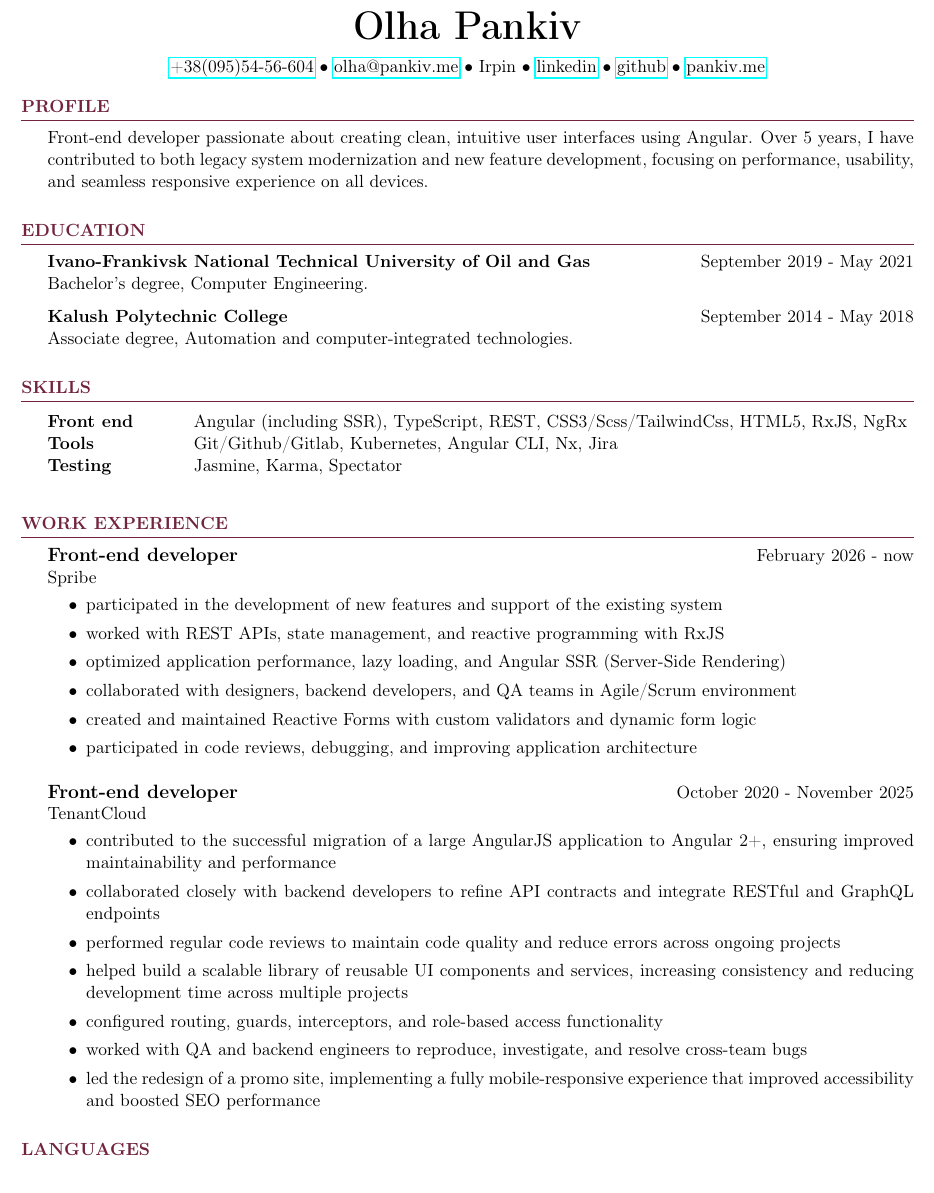
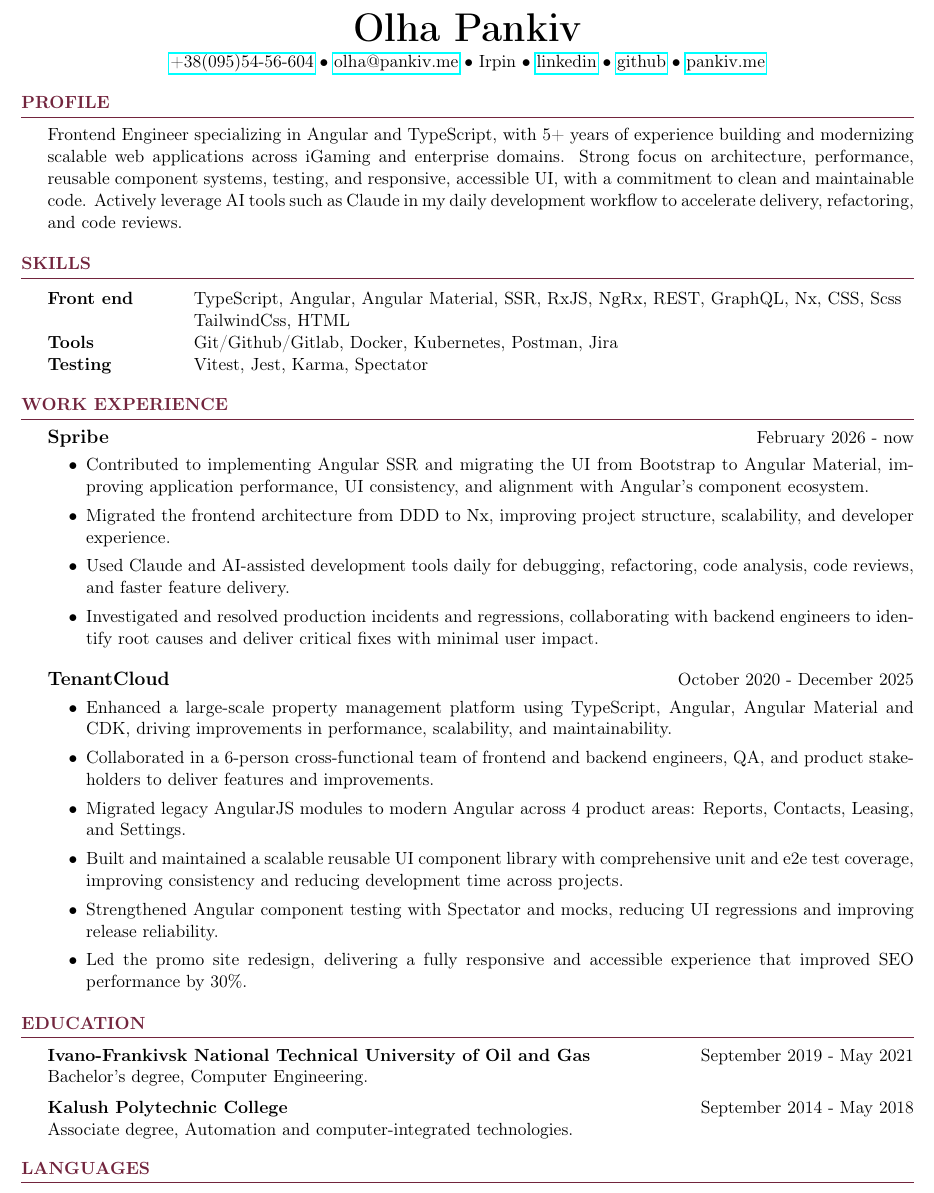
Before and after one commit to oliapankiv/resume-tex, a LaTeX CV (latex/resume.tex): part of the page, cut so that both start at the same text. Compiled offline with pdfLaTeX.

Commit message:
updated with new information

```diff
--- a/latex/resume.tex
+++ b/latex/resume.tex
@@ -13,9 +13,9 @@
 
 %===== Header =====%
 \begin{center}
-    \vspace{-8mm}
+    \vspace{-12mm}
     {\Huge \bf {Olha Pankiv}} \\
-    \vspace{2.5mm}
+    \vspace{1mm}
     \href{tel:+380955456604}{+38(095)54-56-604} \textbullet\
     \href{mailto:olha@pankiv.me}{olha@pankiv.me} \textbullet\
     {Irpin} \textbullet\
@@ -26,8 +26,44 @@
 
 %===== Profile =====%
 \begin{rSection}{Profile}
-    {Front-end developer passionate about creating clean, intuitive user interfaces using Angular. Over 5 years, I have contributed to both legacy system modernization and new feature development, focusing on performance, usability, and seamless responsive experience on all devices.}
-    \vspace{2mm}
+    {Frontend Engineer specializing in Angular and TypeScript, with 5+ years of experience building and modernizing scalable web applications across iGaming and enterprise domains. Strong focus on architecture, performance, reusable component systems, testing, and responsive, accessible UI, with a commitment to clean and maintainable code. Actively leverage AI tools such as Claude in my daily development workflow to accelerate delivery, refactoring, and code reviews.
+}
+    \vspace{0.1mm}
+\end{rSection}
+
+%===== Skills =====%
+\begin{rSection}{Skills}
+    \begin{tabular}{ @{} >{\bfseries}l @{\hspace{8ex}} l }
+        Front end &  TypeScript, Angular, Angular Material, SSR, RxJS, NgRx, REST, GraphQL, Nx, CSS, Scss \\ & TailwindCss, HTML \\
+        Tools & Git/Github/Gitlab, Docker, Kubernetes, Postman, Jira \\
+        Testing &  Vitest, Jest, Karma, Spectator
+    \end{tabular}
+    \vspace{0.1mm}
+\end{rSection}
+
+%===== Work Experience =====%
+\begin{rSection}{Work Experience}
+ {\fontsize{12pt}{14pt}\selectfont \bf Spribe} \hfill {February 2026 -          now} \\
+    \vspace{-6mm}
+    \begin{itemize} \itemsep -2.5pt
+        \item Contributed to implementing Angular SSR and migrating the UI from Bootstrap to Angular Material, improving application performance, UI consistency, and alignment with Angular's component ecosystem.
+        \item Migrated the frontend architecture from DDD to Nx, improving project structure, scalability, and developer experience.
+        \item Used Claude and AI-assisted development tools daily for debugging, refactoring, code analysis, code reviews, and faster feature delivery.
+        \item Investigated and resolved production incidents and regressions, collaborating with backend engineers to identify root causes and deliver critical fixes with minimal user impact.
+     \end{itemize}
+     \vspace{2mm}
+
+    {\fontsize{12pt}{14pt}\selectfont \bf TenantCloud} \hfill {October 2020 - December 2025} \\
+    \vspace{-6mm}
+    \begin{itemize} \itemsep -2.5pt
+        \item Enhanced a large-scale property management platform using TypeScript, Angular, Angular Material and CDK, driving improvements in performance, scalability, and maintainability.
+        \item Collaborated in a 6-person cross-functional team of frontend and backend engineers, QA, and product stakeholders to deliver features and improvements.
+        \item Migrated legacy AngularJS modules to modern Angular across 4 product areas: Reports, Contacts, Leasing, and Settings.
+        \item Built and maintained a scalable reusable UI component library with comprehensive unit and e2e test coverage, improving consistency and reducing development time across projects.
+        \item Strengthened Angular component testing with Spectator and mocks, reducing UI regressions and improving release reliability.
+        \item Led the promo site redesign, delivering a fully responsive and accessible experience that improved SEO performance by 30\%.
+    \end{itemize}
+    \vspace{0.1mm}
 \end{rSection}
 
 %===== Education =====%
@@ -35,48 +71,10 @@
     {\bf Ivano-Frankivsk National Technical University of Oil and Gas} \hfill {September 2019 - May 2021}
     \\ Bachelor’s degree, Computer Engineering.
 
+    \vspace{-0.5mm}
+
     {\bf Kalush Polytechnic College} \hfill {September 2014 - May 2018} \\ Associate degree, Automation and computer-integrated technologies.
-    \vspace{2mm}
-\end{rSection}
-
-%===== Skills =====%
-\begin{rSection}{Skills}
-    \begin{tabular}{ @{} >{\bfseries}l @{\hspace{8ex}} l }
-        Front end &  Angular (including SSR), TypeScript, REST, CSS3/Scss/TailwindCss, HTML5, RxJS, NgRx  \\
-        Tools & Git/Github/Gitlab, Kubernetes, Angular CLI, Nx, Jira \\
-        Testing & Jasmine, Karma, Spectator
-    \end{tabular}
-    \vspace{2mm}
-\end{rSection}
-
-%===== Work Experience =====%
-\begin{rSection}{Work Experience}
- {\fontsize{12pt}{14pt}\selectfont \bf Front-end developer} \hfill {February 2026 -          now} \\
-    {Spribe} \\
-    \vspace{-6mm}
-    \begin{itemize} \itemsep -2.5pt
-        \item participated in the development of new features and support of the existing system
-        \item worked with REST APIs, state management, and reactive programming with RxJS
-        \item optimized application performance, lazy loading, and Angular SSR (Server-Side Rendering)
-        \item collaborated with designers, backend developers, and QA teams in Agile/Scrum environment
-        \item created and maintained Reactive Forms with custom validators and dynamic form logic
-        \item participated in code reviews, debugging, and improving application architecture
-     \end{itemize}
-     \vspace{2.5mm}
-
-    {\fontsize{12pt}{14pt}\selectfont \bf Front-end developer} \hfill {October 2020 - November 2025} \\
-    {TenantCloud} \\
-    \vspace{-6mm}
-    \begin{itemize} \itemsep -2.5pt
-        \item contributed to the successful migration of a large AngularJS application to Angular 2+, ensuring improved maintainability and performance
-        \item collaborated closely with backend developers to refine API contracts and integrate RESTful and GraphQL endpoints
-        \item performed regular code reviews to maintain code quality and reduce errors across ongoing projects
-        \item helped build a scalable library of reusable UI components and services, increasing consistency and reducing development time across multiple projects
-        \item configured routing, guards, interceptors, and role-based access functionality
-        \item worked with QA and backend engineers to reproduce, investigate, and resolve cross-team bugs
-        \item led the redesign of a promo site, implementing a fully mobile-responsive experience that improved accessibility and boosted SEO performance
-    \end{itemize}
-    \vspace{2mm}
+    \vspace{-0.5mm}
 \end{rSection}
 
 %===== Languages =====%
```
